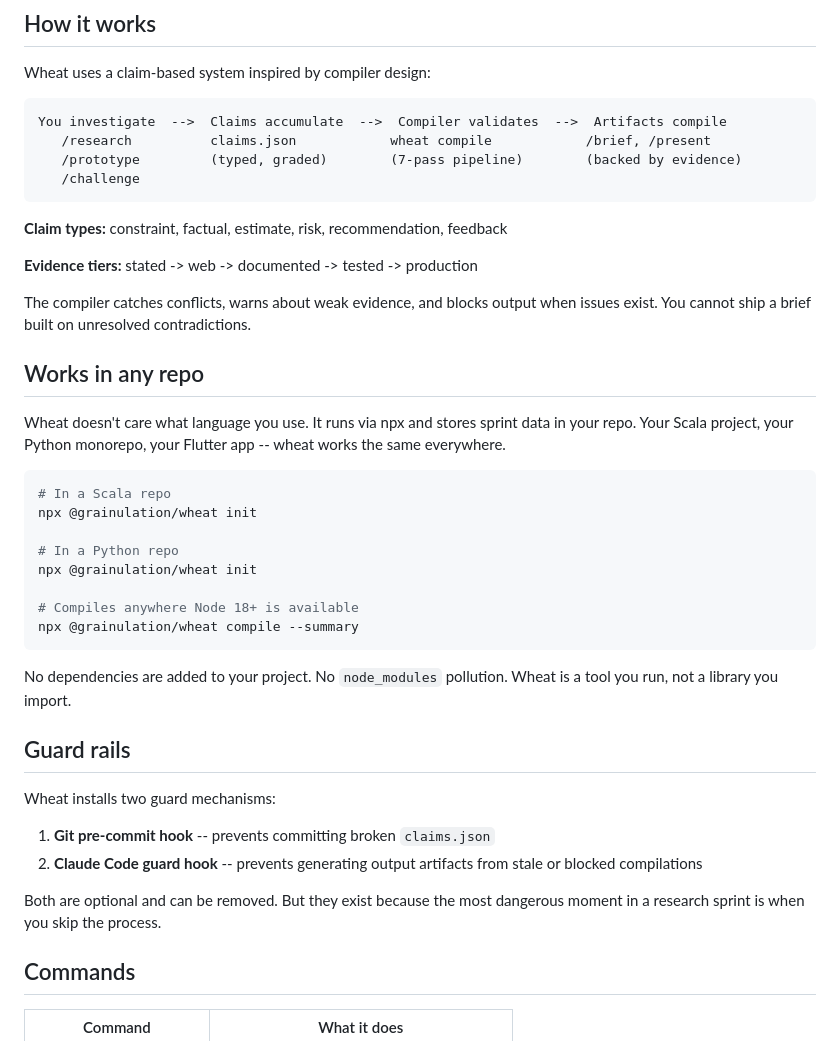
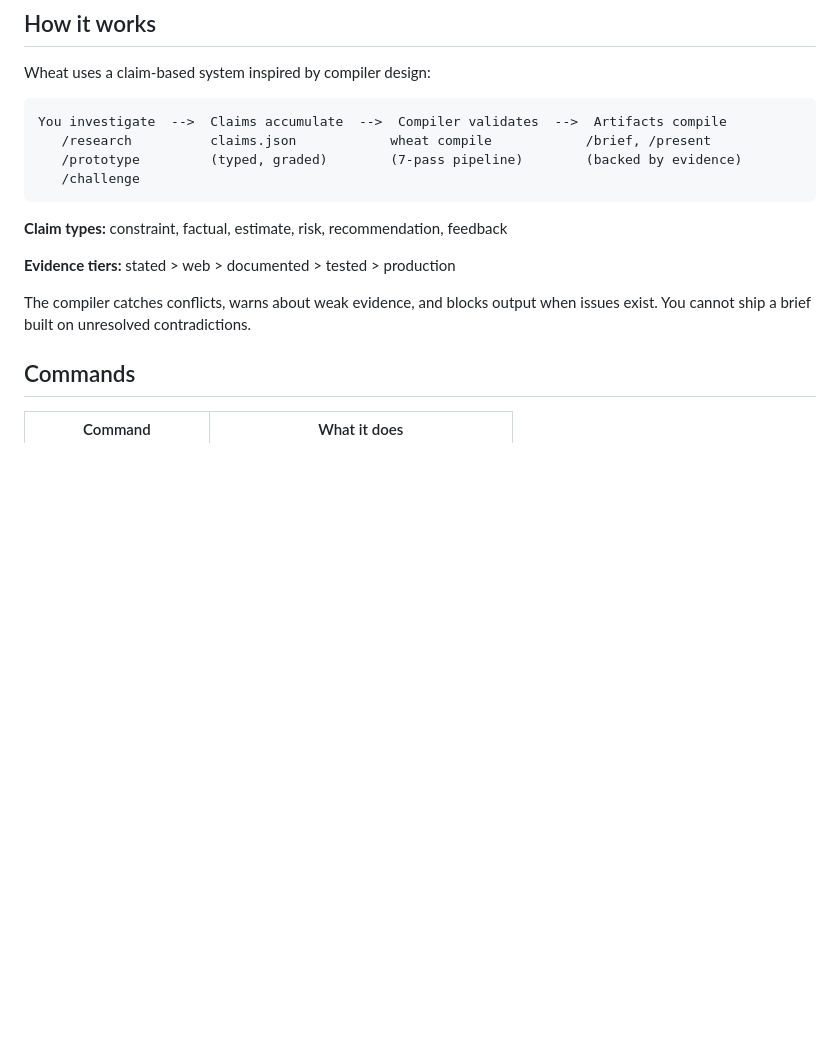
Before and after one commit to grainulation/wheat, a Markdown page: README.md, the part around one of its changes. Drawn GitHub-style; blank space fills up the shorter version.

````diff
--- a/README.md
+++ b/README.md
@@ -62,35 +64,9 @@ You investigate  -->  Claims accumulate  -->  Compiler validates  -->  Artifacts
 
 **Claim types:** constraint, factual, estimate, risk, recommendation, feedback
 
-**Evidence tiers:** stated -> web -> documented -> tested -> production
+**Evidence tiers:** stated > web > documented > tested > production
 
 The compiler catches conflicts, warns about weak evidence, and blocks output when issues exist. You cannot ship a brief built on unresolved contradictions.
-
-## Works in any repo
-
-Wheat doesn't care what language you use. It runs via npx and stores sprint data in your repo. Your Scala project, your Python monorepo, your Flutter app -- wheat works the same everywhere.
-
-```bash
-# In a Scala repo
-npx @grainulation/wheat init
-
-# In a Python repo
-npx @grainulation/wheat init
-
-# Compiles anywhere Node 18+ is available
-npx @grainulation/wheat compile --summary
-```
-
-No dependencies are added to your project. No `node_modules` pollution. Wheat is a tool you run, not a library you import.
-
-## Guard rails
-
-Wheat installs two guard mechanisms:
-
-1. **Git pre-commit hook** -- prevents committing broken `claims.json`
-2. **Claude Code guard hook** -- prevents generating output artifacts from stale or blocked compilations
-
-Both are optional and can be removed. But they exist because the most dangerous moment in a research sprint is when you skip the process.
 
 ## Commands
 
````
Also changed, not shown: other parts of README.md (+33 -19 lines).
